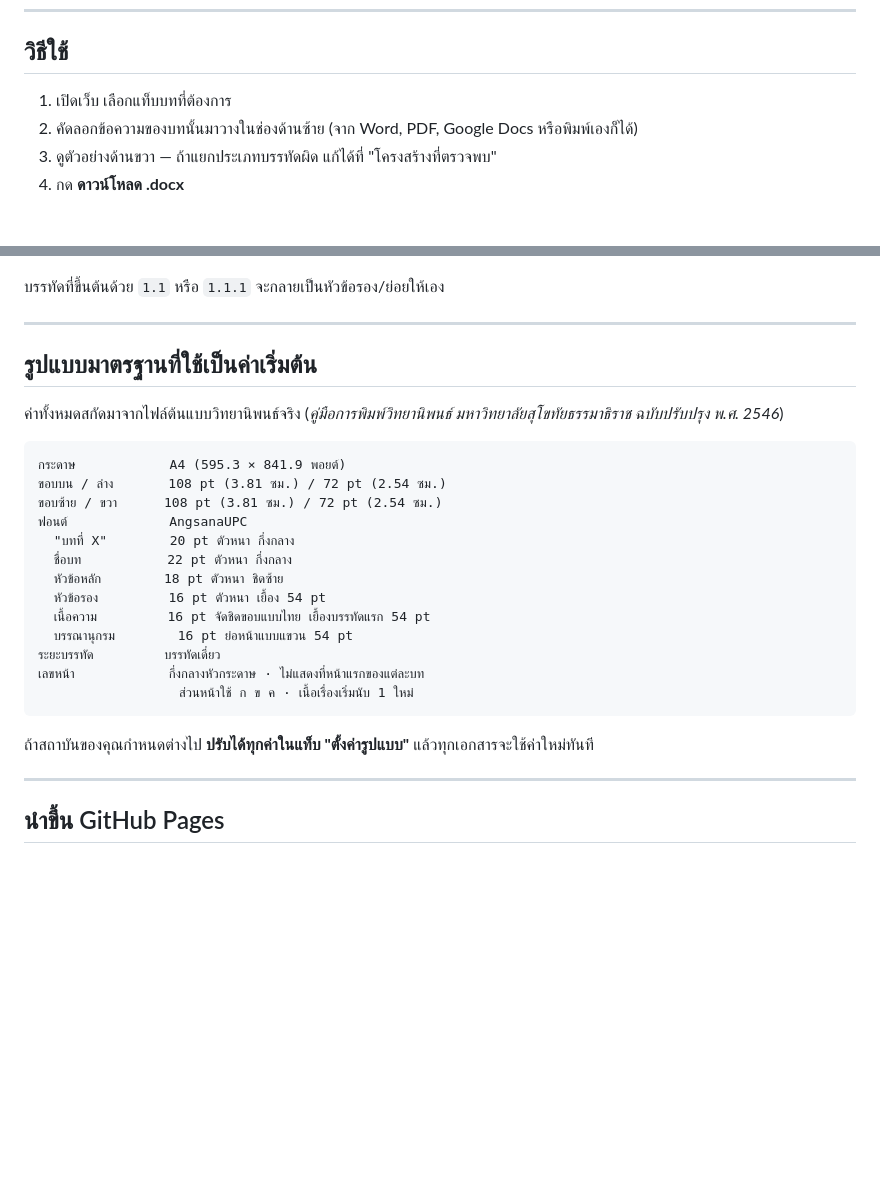
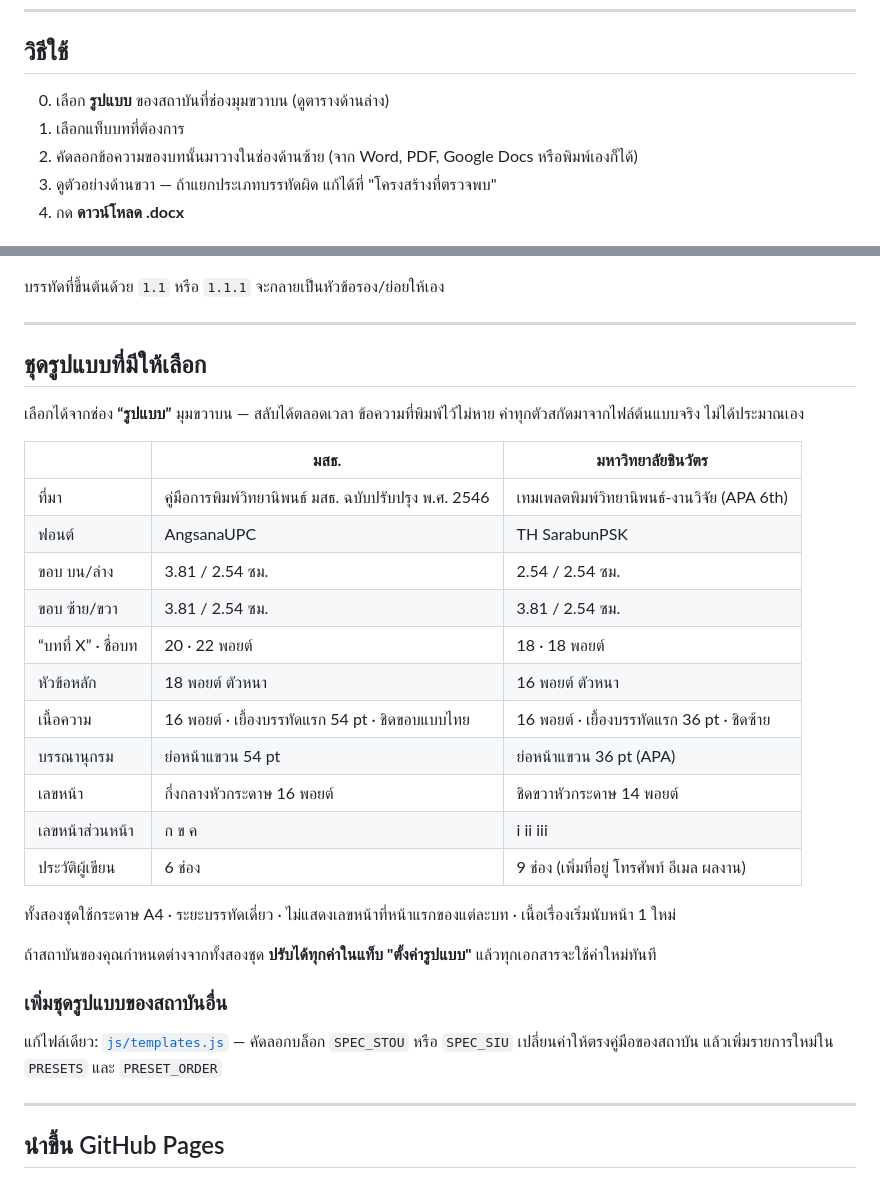
Before and after one commit to sarawut2206/thesis-formatter, a Markdown page: README.md, 2 parts joined by grey strips. Rendered like a GitHub page; blank space fills up the shorter version.

````diff
--- a/README.md
+++ b/README.md
@@ -34,7 +34,8 @@
 
 ## วิธีใช้
 
-1. เปิดเว็บ เลือกแท็บบทที่ต้องการ
+0. เลือก **รูปแบบ** ของสถาบันที่ช่องมุมขวาบน (ดูตารางด้านล่าง)
+1. เลือกแท็บบทที่ต้องการ
 2. คัดลอกข้อความของบทนั้นมาวางในช่องด้านซ้าย (จาก Word, PDF, Google Docs หรือพิมพ์เองก็ได้)
 3. ดูตัวอย่างด้านขวา — ถ้าแยกประเภทบรรทัดผิด แก้ได้ที่ "โครงสร้างที่ตรวจพบ"
 4. กด **ดาวน์โหลด .docx**
@@ -54,28 +55,35 @@
 
 ---
 
-## รูปแบบมาตรฐานที่ใช้เป็นค่าเริ่มต้น
+## ชุดรูปแบบที่มีให้เลือก
 
-ค่าทั้งหมดสกัดมาจากไฟล์ต้นแบบวิทยานิพนธ์จริง
-(*คู่มือการพิมพ์วิทยานิพนธ์ มหาวิทยาลัยสุโขทัยธรรมาธิราช ฉบับปรับปรุง พ.ศ. 2546*)
+เลือกได้จากช่อง **“รูปแบบ”** มุมขวาบน — สลับได้ตลอดเวลา ข้อความที่พิมพ์ไว้ไม่หาย
+ค่าทุกตัวสกัดมาจากไฟล์ต้นแบบจริง ไม่ได้ประมาณเอง
 
-```
-กระดาษ            A4 (595.3 × 841.9 พอยต์)
-ขอบบน / ล่าง       108 pt (3.81 ซม.) / 72 pt (2.54 ซม.)
-ขอบซ้าย / ขวา      108 pt (3.81 ซม.) / 72 pt (2.54 ซม.)
-ฟอนต์             AngsanaUPC
-  "บทที่ X"        20 pt ตัวหนา กึ่งกลาง
-  ชื่อบท           22 pt ตัวหนา กึ่งกลาง
-  หัวข้อหลัก        18 pt ตัวหนา ชิดซ้าย
-  หัวข้อรอง         16 pt ตัวหนา เยื้อง 54 pt
-  เนื้อความ         16 pt จัดชิดขอบแบบไทย เยื้องบรรทัดแรก 54 pt
-  บรรณานุกรม        16 pt ย่อหน้าแบบแขวน 54 pt
-ระยะบรรทัด         บรรทัดเดี่ยว
-เลขหน้า            กึ่งกลางหัวกระดาษ · ไม่แสดงที่หน้าแรกของแต่ละบท
-                  ส่วนหน้าใช้ ก ข ค · เนื้อเรื่องเริ่มนับ 1 ใหม่
-```
+| | **มสธ.** | **มหาวิทยาลัยชินวัตร** |
+|---|---|---|
+| ที่มา | คู่มือการพิมพ์วิทยานิพนธ์ มสธ. ฉบับปรับปรุง พ.ศ. 2546 | เทมเพลตพิมพ์วิทยานิพนธ์-งานวิจัย (APA 6th) |
+| ฟอนต์ | AngsanaUPC | TH SarabunPSK |
+| ขอบ บน/ล่าง | 3.81 / 2.54 ซม. | 2.54 / 2.54 ซม. |
+| ขอบ ซ้าย/ขวา | 3.81 / 2.54 ซม. | 3.81 / 2.54 ซม. |
+| “บทที่ X” · ชื่อบท | 20 · 22 พอยต์ | 18 · 18 พอยต์ |
+| หัวข้อหลัก | 18 พอยต์ ตัวหนา | 16 พอยต์ ตัวหนา |
+| เนื้อความ | 16 พอยต์ · เยื้องบรรทัดแรก 54 pt · ชิดขอบแบบไทย | 16 พอยต์ · เยื้องบรรทัดแรก 36 pt · ชิดซ้าย |
+| บรรณานุกรม | ย่อหน้าแขวน 54 pt | ย่อหน้าแขวน 36 pt (APA) |
+| เลขหน้า | กึ่งกลางหัวกระดาษ 16 พอยต์ | ชิดขวาหัวกระดาษ 14 พอยต์ |
+| เลขหน้าส่วนหน้า | ก ข ค | i ii iii |
+| ประวัติผู้เขียน | 6 ช่อง | 9 ช่อง (เพิ่มที่อยู่ โทรศัพท์ อีเมล ผลงาน) |
 
-ถ้าสถาบันของคุณกำหนดต่างไป **ปรับได้ทุกค่าในแท็บ "ตั้งค่ารูปแบบ"** แล้วทุกเอกสารจะใช้ค่าใหม่ทันที
+ทั้งสองชุดใช้กระดาษ A4 · ระยะบรรทัดเดี่ยว · ไม่แสดงเลขหน้าที่หน้าแรกของแต่ละบท ·
+เนื้อเรื่องเริ่มนับหน้า 1 ใหม่
+
+ถ้าสถาบันของคุณกำหนดต่างจากทั้งสองชุด **ปรับได้ทุกค่าในแท็บ "ตั้งค่ารูปแบบ"**
+แล้วทุกเอกสารจะใช้ค่าใหม่ทันที
+
+### เพิ่มชุดรูปแบบของสถาบันอื่น
+
+แก้ไฟล์เดียว: [`js/templates.js`](js/templates.js) — คัดลอกบล็อก `SPEC_STOU` หรือ `SPEC_SIU`
+เปลี่ยนค่าให้ตรงคู่มือของสถาบัน แล้วเพิ่มรายการใหม่ใน `PRESETS` และ `PRESET_ORDER`
 
 ---
 
````
